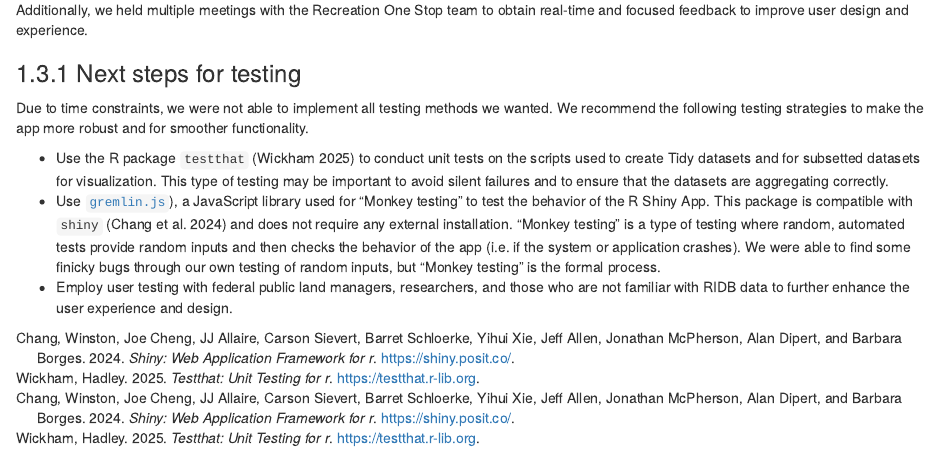
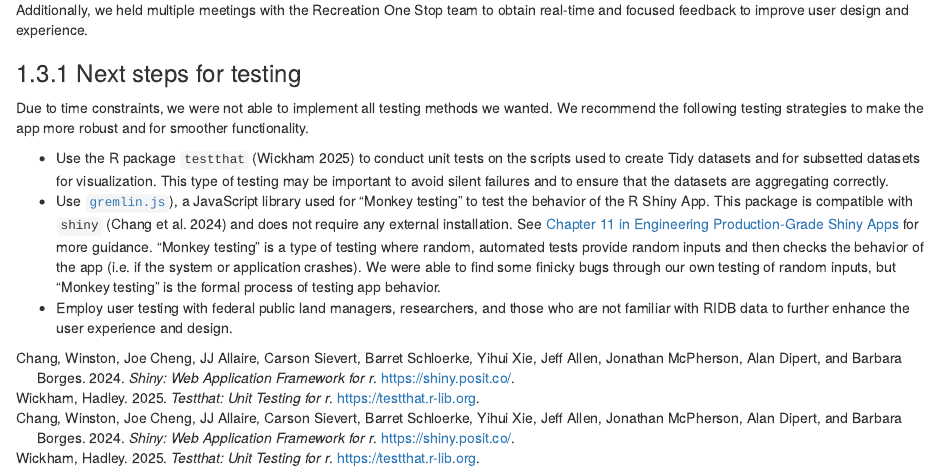
Before and after one commit to cboyajian/outdoor-equity-tech-doc, an R Markdown document (06-testing.Rmd): the page in a window 1100 px wide, from 700 px down. Rendered offline with R 4.5, knitr and Pandoc, with nearby package versions; drawn as R Markdown's standard HTML page in place of the format the file asks for.

Commit message:
added link to engineering production-grade shiny apps bookdown

```diff
--- a/06-testing.Rmd
+++ b/06-testing.Rmd
@@ -25,5 +25,5 @@
 Due to time constraints, we were not able to implement all testing methods we wanted. We recommend the following testing strategies to make the app more robust and for smoother functionality.
 
 - Use the R package `testthat` [@R-testthat] to conduct unit tests on the scripts used to create Tidy datasets and for subsetted datasets for visualization. This type of testing may be important to avoid silent failures and to ensure that the datasets are aggregating correctly.
-- Use [`gremlin.js`](https://github.com/marmelab/gremlins.js)), a JavaScript library used for “Monkey testing” to test the behavior of the R Shiny App. This package is compatible with `shiny` [@R-shiny] and does not require any external installation. "Monkey testing" is a type of testing where random, automated tests provide random inputs and then checks the behavior of the app (i.e. if the system or application crashes). We were able to find some finicky bugs through our own testing of random inputs, but "Monkey testing" is the formal process.
+- Use [`gremlin.js`](https://github.com/marmelab/gremlins.js)), a JavaScript library used for “Monkey testing” to test the behavior of the R Shiny App. This package is compatible with `shiny` [@R-shiny] and does not require any external installation. See [Chapter 11 in Engineering Production-Grade Shiny Apps](https://engineering-shiny.org/build-yourself-safety-net.html) for more guidance. "Monkey testing" is a type of testing where random, automated tests provide random inputs and then checks the behavior of the app (i.e. if the system or application crashes). We were able to find some finicky bugs through our own testing of random inputs, but "Monkey testing" is the formal process of testing app behavior.
 - Employ user testing with federal public land managers, researchers, and those who are not familiar with RIDB data to further enhance the user experience and design.
```
